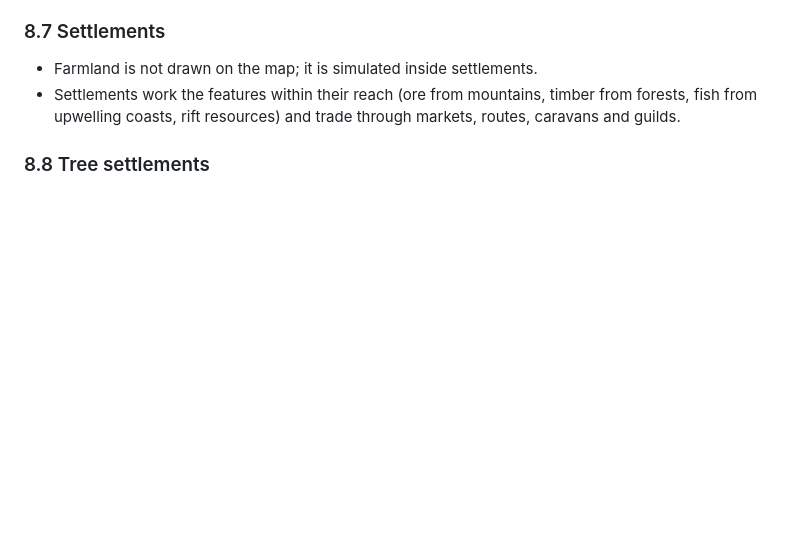
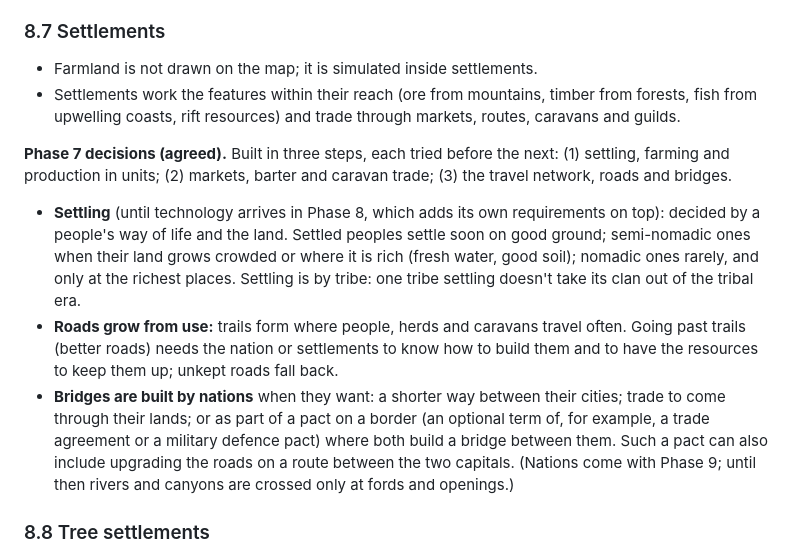
Before and after one commit to Revelry-Valor/Revelry-Valor-The-Game-Of-Legends---World-Simulation, a Markdown page: docs/REDESIGN.md, the part around the change. Drawn GitHub-style; blank space fills up the shorter version.

Commit message:
Plan: Phase 7 decisions (steps, settling, roads from use, bridges by nations and pacts)
Co-Authored-By: Claude Opus 5.5 <noreply@anthropic.com>
Claude-Session: https://claude.ai/code/session_01YWNYAK3AMbJXiSA4ax4d4Y

```diff
--- a/docs/REDESIGN.md
+++ b/docs/REDESIGN.md
@@ -996,6 +996,11 @@ Warm western boundary currents push reefs poleward along east coasts; cold upwel
 - Farmland is not drawn on the map; it is simulated inside settlements.
 - Settlements work the features within their reach (ore from mountains, timber from forests, fish from upwelling coasts, rift resources) and trade through markets, routes, caravans and guilds.
 
+**Phase 7 decisions (agreed).** Built in three steps, each tried before the next: (1) settling, farming and production in units; (2) markets, barter and caravan trade; (3) the travel network, roads and bridges.
+- **Settling** (until technology arrives in Phase 8, which adds its own requirements on top): decided by a people's way of life and the land. Settled peoples settle soon on good ground; semi-nomadic ones when their land grows crowded or where it is rich (fresh water, good soil); nomadic ones rarely, and only at the richest places. Settling is by tribe: one tribe settling doesn't take its clan out of the tribal era.
+- **Roads grow from use:** trails form where people, herds and caravans travel often. Going past trails (better roads) needs the nation or settlements to know how to build them and to have the resources to keep them up; unkept roads fall back.
+- **Bridges are built by nations** when they want: a shorter way between their cities; trade to come through their lands; or as part of a pact on a border (an optional term of, for example, a trade agreement or a military defence pact) where both build a bridge between them. Such a pact can also include upgrading the roads on a route between the two capitals. (Nations come with Phase 9; until then rivers and canyons are crossed only at fords and openings.)
+
 ### 8.8 Tree settlements
 - **At the base:** a settlement can form around the foot of the tree, on the surface.
 - **Inside:** some species are naturally hollow, and settlements can be built inside them.
```
